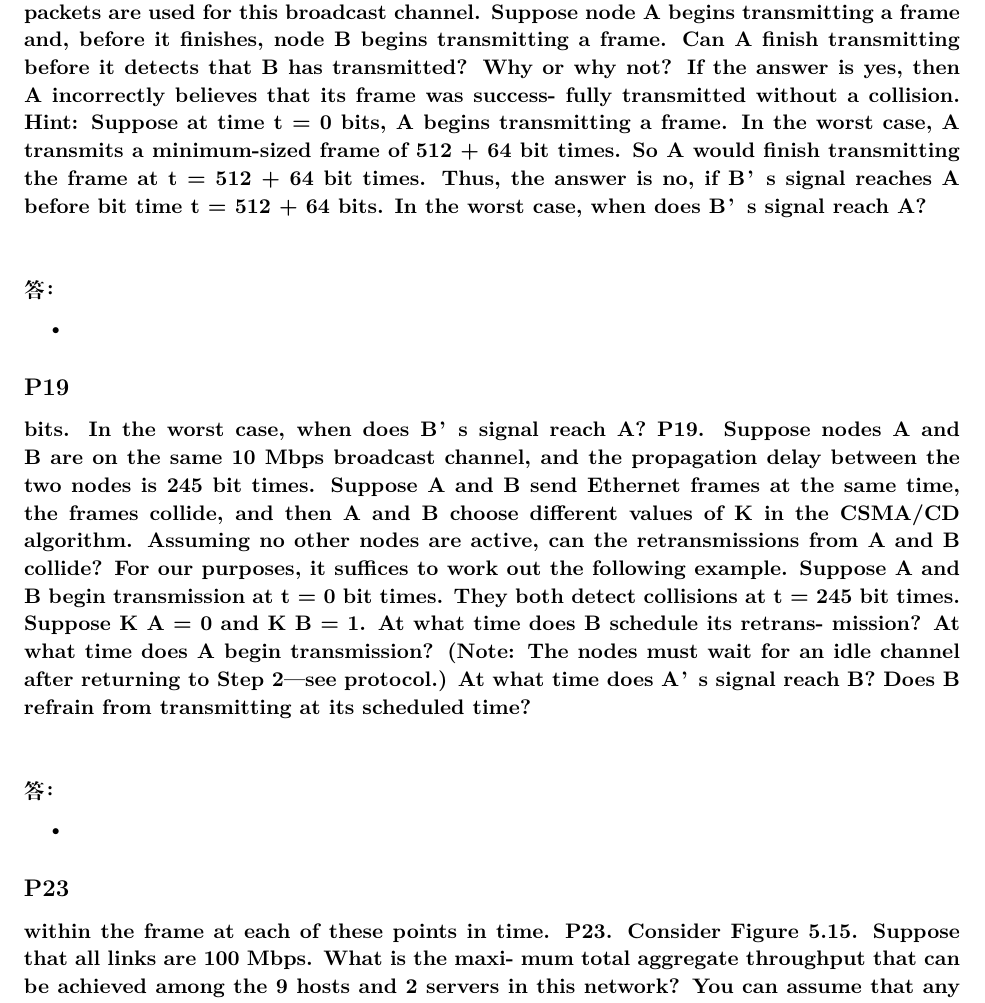
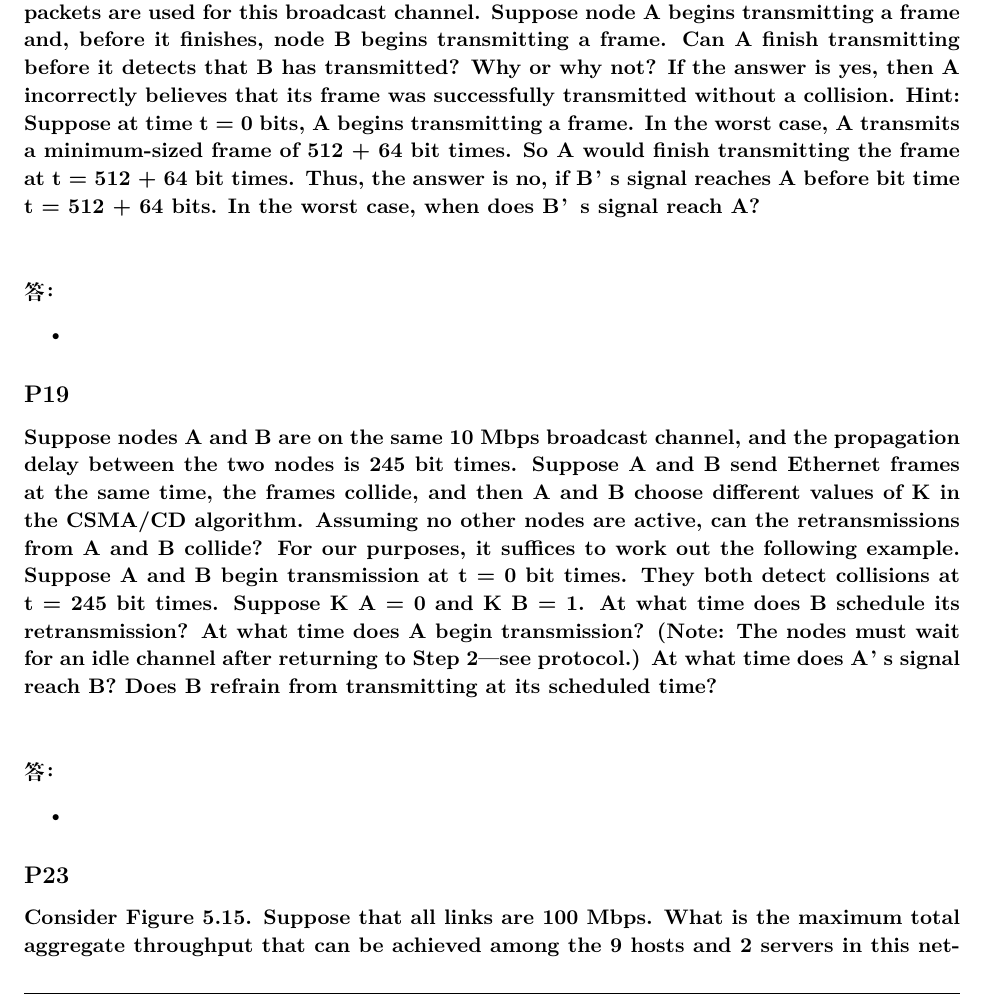
Before and after one commit to LaplaceDem0n/Notes, a LaTeX problem sheet (hw2.tex): part of page 4 of 6, cut so that both start at the same text. Compiled offline with XeLaTeX.

Commit message:
Networking update

```diff
--- a/hw2.tex
+++ b/hw2.tex
@@ -205,45 +206,21 @@ c. 一般来说，假设有N个节点，其中节点A具有重传概率2p，所
 \end{itemize}
 
 \subsection*{P18}
-\paragraph*{Suppose nodes A and B are on the same 10 Mbps broadcast channel, and the
-propagation delay between the two nodes is 325 bit times. Suppose CSMA/CD
-and Ethernet packets are used for this broadcast channel. Suppose node A begins
-transmitting a frame and, before it finishes, node B begins transmitting a frame.
-Can A finish transmitting before it detects that B has transmitted? Why or why
-not? If the answer is yes, then A incorrectly believes that its frame was success-
-fully transmitted without a collision. Hint: Suppose at time t = 0 bits, A begins
-transmitting a frame. In the worst case, A transmits a minimum-sized frame of
-512 + 64 bit times. So A would finish transmitting the frame at t = 512 + 64 bit
-times. Thus, the answer is no, if B’s signal reaches A before bit time t = 512 + 64
-bits. In the worst case, when does B’s signal reach A?\\}
+\paragraph*{Suppose nodes A and B are on the same 10 Mbps broadcast channel, and the propagation delay between the two nodes is 325 bit times. Suppose CSMA/CD and Ethernet packets are used for this broadcast channel. Suppose node A begins transmitting a frame and, before it finishes, node B begins transmitting a frame. Can A finish transmitting before it detects that B has transmitted? Why or why not? If the answer is yes, then A incorrectly believes that its frame was successfully transmitted without a collision. Hint: Suppose at time t = 0 bits, A begins transmitting a frame. In the worst case, A transmits a minimum-sized frame of 512 + 64 bit times. So A would finish transmitting the frame at t = 512 + 64 bit times. Thus, the answer is no, if B’s signal reaches A before bit time t = 512 + 64 bits. In the worst case, when does B’s signal reach A?\\}
 \paragraph*{答：}
 \begin{itemize}
     \item
 \end{itemize}
 
 \subsection*{P19}
-\paragraph*{bits. In the worst case, when does B’s signal reach A?
-P19. Suppose nodes A and B are on the same 10 Mbps broadcast channel, and
-the propagation delay between the two nodes is 245 bit times. Suppose A
-and B send Ethernet frames at the same time, the frames collide, and then
-A and B choose different values of K in the CSMA/CD algorithm. Assuming no other nodes are active, can the retransmissions from A and B collide? For
-our purposes, it suffices to work out the following example. Suppose A and B
-begin transmission at t = 0 bit times. They both detect collisions at t = 245 bit
-times. Suppose K A = 0 and K B = 1. At what time does B schedule its retrans-
-mission? At what time does A begin transmission? (Note: The nodes must wait
-for an idle channel after returning to Step 2—see protocol.) At what time does
-A’s signal reach B? Does B refrain from transmitting at its scheduled time?\\}
+\paragraph*{Suppose nodes A and B are on the same 10 Mbps broadcast channel, and the propagation delay between the two nodes is 245 bit times. Suppose A and B send Ethernet frames at the same time, the frames collide, and then A and B choose different values of K in the CSMA/CD algorithm. Assuming no other nodes are active, can the retransmissions from A and B collide? For our purposes, it suffices to work out the following example. Suppose A and B begin transmission at t = 0 bit times. They both detect collisions at t = 245 bit times. Suppose K A = 0 and K B = 1. At what time does B schedule its retransmission? At what time does A begin transmission? (Note: The nodes must wait for an idle channel after returning to Step 2—see protocol.) At what time does A’s signal reach B? Does B refrain from transmitting at its scheduled time?\\}
 \paragraph*{答：}
 \begin{itemize}
     \item
 \end{itemize}
 
 \subsection*{P23}
-\paragraph*{within the frame at each of these points in time.
-P23. Consider Figure 5.15. Suppose that all links are 100 Mbps. What is the maxi-
-mum total aggregate throughput that can be achieved among the 9 hosts and
-2 servers in this network? You can assume that any host or serrver can send
-to any other host or server. Why?\\}
+\paragraph*{Consider Figure 5.15. Suppose that all links are 100 Mbps. What is the maximum total aggregate throughput that can be achieved among the 9 hosts and 2 servers in this network? You can assume that any host or serrver can send to any other host or server. Why?\\}
 \paragraph*{答：}
 \begin{itemize}
     \item
```
Also changed, not shown: CS/ComputerNetwork_CS144.md (+2 -0 lines), hw2.tex (11 more changed lines).
